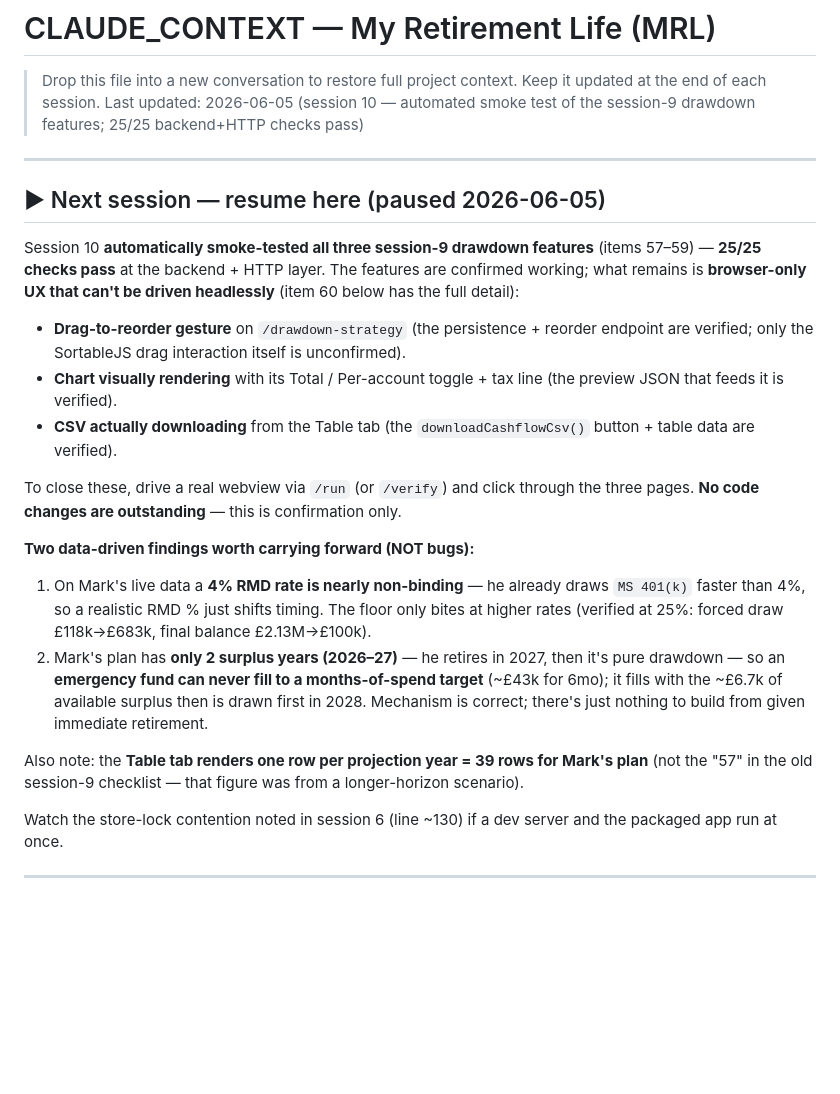
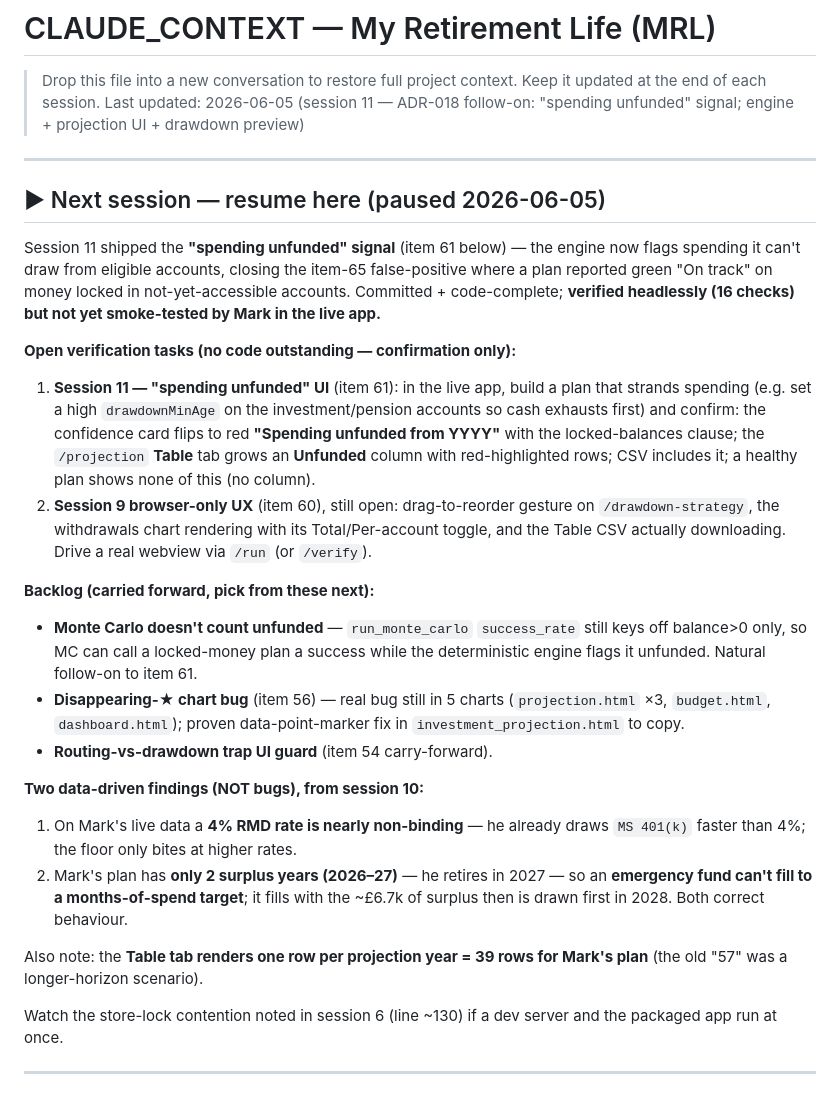
Before and after one commit to Wooloomooloo2/my-retirement-life, a Markdown page: CLAUDE_CONTEXT.md, the part around one of its changes. Rendered like a GitHub page; blank space fills up the shorter version.

Commit message:
CLAUDE_CONTEXT - record session 11 (item 61) spending-unfunded signal
Co-Authored-By: Claude Opus 4.8 (1M context) <noreply@anthropic.com>

```diff
--- a/CLAUDE_CONTEXT.md
+++ b/CLAUDE_CONTEXT.md
@@ -2,25 +2,28 @@
 
 > Drop this file into a new conversation to restore full project context.
 > Keep it updated at the end of each session.
-> Last updated: 2026-06-05 (session 10 — automated smoke test of the session-9 drawdown features; 25/25 backend+HTTP checks pass)
+> Last updated: 2026-06-05 (session 11 — ADR-018 follow-on: "spending unfunded" signal; engine + projection UI + drawdown preview)
 
 ---
 
 ## ▶ Next session — resume here (paused 2026-06-05)
 
-Session 10 **automatically smoke-tested all three session-9 drawdown features** (items 57–59) — **25/25 checks pass** at the backend + HTTP layer. The features are confirmed working; what remains is **browser-only UX that can't be driven headlessly** (item 60 below has the full detail):
+Session 11 shipped the **"spending unfunded" signal** (item 61 below) — the engine now flags spending it can't draw from eligible accounts, closing the item-65 false-positive where a plan reported green "On track" on money locked in not-yet-accessible accounts. Committed + code-complete; **verified headlessly (16 checks) but not yet smoke-tested by Mark in the live app.**
 
-- **Drag-to-reorder gesture** on `/drawdown-strategy` (the persistence + reorder endpoint are verified; only the SortableJS drag interaction itself is unconfirmed).
-- **Chart visually rendering** with its Total / Per-account toggle + tax line (the preview JSON that feeds it is verified).
-- **CSV actually downloading** from the Table tab (the `downloadCashflowCsv()` button + table data are verified).
+**Open verification tasks (no code outstanding — confirmation only):**
+1. **Session 11 — "spending unfunded" UI** (item 61): in the live app, build a plan that strands spending (e.g. set a high `drawdownMinAge` on the investment/pension accounts so cash exhausts first) and confirm: the confidence card flips to red **"Spending unfunded from YYYY"** with the locked-balances clause; the `/projection` **Table** tab grows an **Unfunded** column with red-highlighted rows; CSV includes it; a healthy plan shows none of this (no column).
+2. **Session 9 browser-only UX** (item 60), still open: drag-to-reorder gesture on `/drawdown-strategy`, the withdrawals chart rendering with its Total/Per-account toggle, and the Table CSV actually downloading. Drive a real webview via `/run` (or `/verify`).
 
-To close these, drive a real webview via `/run` (or `/verify`) and click through the three pages. **No code changes are outstanding** — this is confirmation only.
+**Backlog (carried forward, pick from these next):**
+- **Monte Carlo doesn't count unfunded** — `run_monte_carlo` `success_rate` still keys off balance>0 only, so MC can call a locked-money plan a success while the deterministic engine flags it unfunded. Natural follow-on to item 61.
+- **Disappearing-★ chart bug** (item 56) — real bug still in 5 charts (`projection.html` ×3, `budget.html`, `dashboard.html`); proven data-point-marker fix in `investment_projection.html` to copy.
+- **Routing-vs-drawdown trap UI guard** (item 54 carry-forward).
 
-**Two data-driven findings worth carrying forward (NOT bugs):**
-1. On Mark's live data a **4% RMD rate is nearly non-binding** — he already draws `MS 401(k)` faster than 4%, so a realistic RMD % just shifts timing. The floor only bites at higher rates (verified at 25%: forced draw £118k→£683k, final balance £2.13M→£100k).
-2. Mark's plan has **only 2 surplus years (2026–27)** — he retires in 2027, then it's pure drawdown — so an **emergency fund can never fill to a months-of-spend target** (~£43k for 6mo); it fills with the ~£6.7k of available surplus then is drawn first in 2028. Mechanism is correct; there's just nothing to build from given immediate retirement.
+**Two data-driven findings (NOT bugs), from session 10:**
+1. On Mark's live data a **4% RMD rate is nearly non-binding** — he already draws `MS 401(k)` faster than 4%; the floor only bites at higher rates.
+2. Mark's plan has **only 2 surplus years (2026–27)** — he retires in 2027 — so an **emergency fund can't fill to a months-of-spend target**; it fills with the ~£6.7k of surplus then is drawn first in 2028. Both correct behaviour.
 
-Also note: the **Table tab renders one row per projection year = 39 rows for Mark's plan** (not the "57" in the old session-9 checklist — that figure was from a longer-horizon scenario).
+Also note: the **Table tab renders one row per projection year = 39 rows for Mark's plan** (the old "57" was a longer-horizon scenario).
 
 Watch the store-lock contention noted in session 6 (line ~130) if a dev server and the packaged app run at once.
 
```
Also changed, not shown: other parts of CLAUDE_CONTEXT.md (+13 -0 lines).
